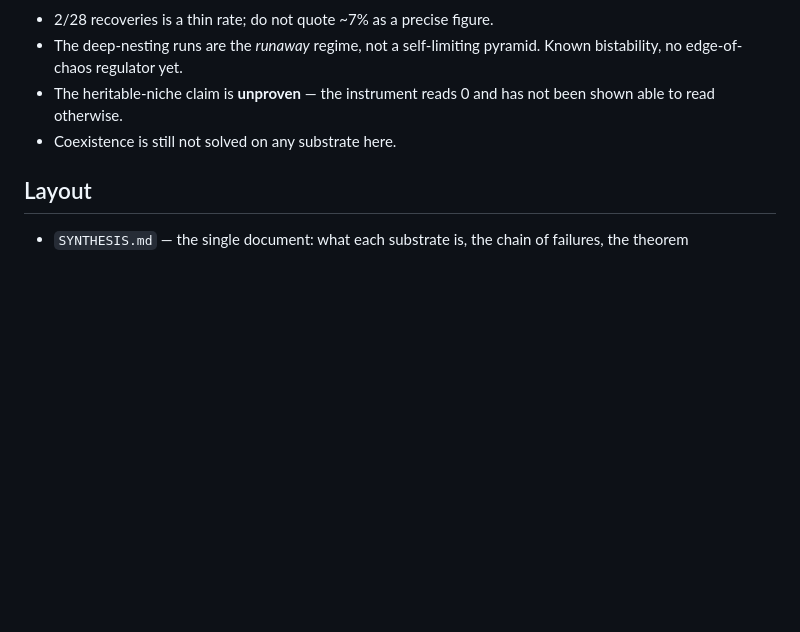
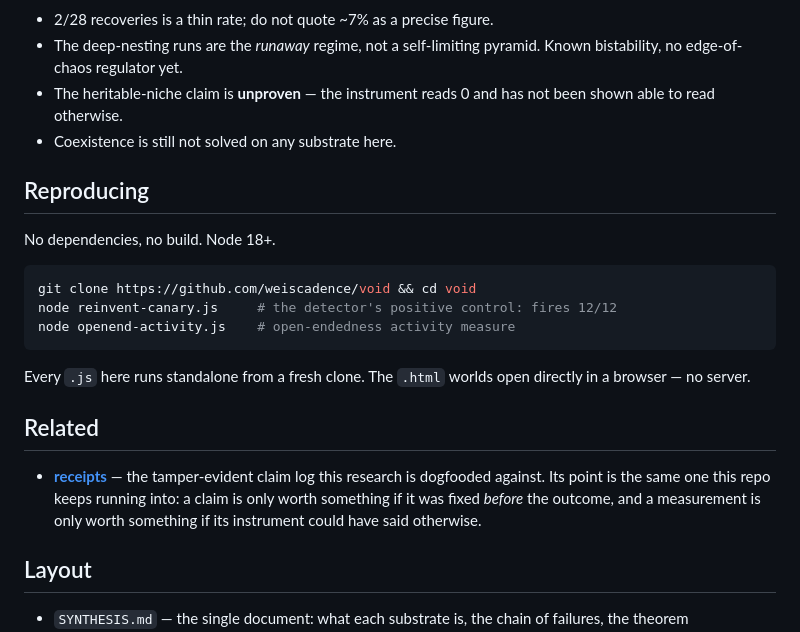
Before and after one commit to weiscadence/void, a Markdown page: README.md, the part around the change. GitHub-like rendering; blank space fills up the shorter version.

Commit message:
README: reproduction instructions and cross-link to receipts
Adds the exact commands a stranger runs to reproduce the headline number
(reinvent-canary fires 12/12 from a fresh clone, verified), states the zero
dependencies plainly, and links receipts as the claim-log side of the same
argument.

````diff
--- a/README.md
+++ b/README.md
@@ -81,6 +81,26 @@ number there is.** Before believing a null, make the instrument say one.
   able to read otherwise.
 - Coexistence is still not solved on any substrate here.
 
+## Reproducing
+
+No dependencies, no build. Node 18+.
+
+```bash
+git clone https://github.com/weiscadence/void && cd void
+node reinvent-canary.js     # the detector's positive control: fires 12/12
+node openend-activity.js    # open-endedness activity measure
+```
+
+Every `.js` here runs standalone from a fresh clone. The `.html` worlds open
+directly in a browser — no server.
+
+## Related
+
+- **[receipts](https://github.com/weiscadence/receipts)** — the tamper-evident claim
+  log this research is dogfooded against. Its point is the same one this repo keeps
+  running into: a claim is only worth something if it was fixed *before* the outcome,
+  and a measurement is only worth something if its instrument could have said otherwise.
+
 ## Layout
 
 - `SYNTHESIS.md` — the single document: what each substrate is, the chain of failures, the theorem
````
